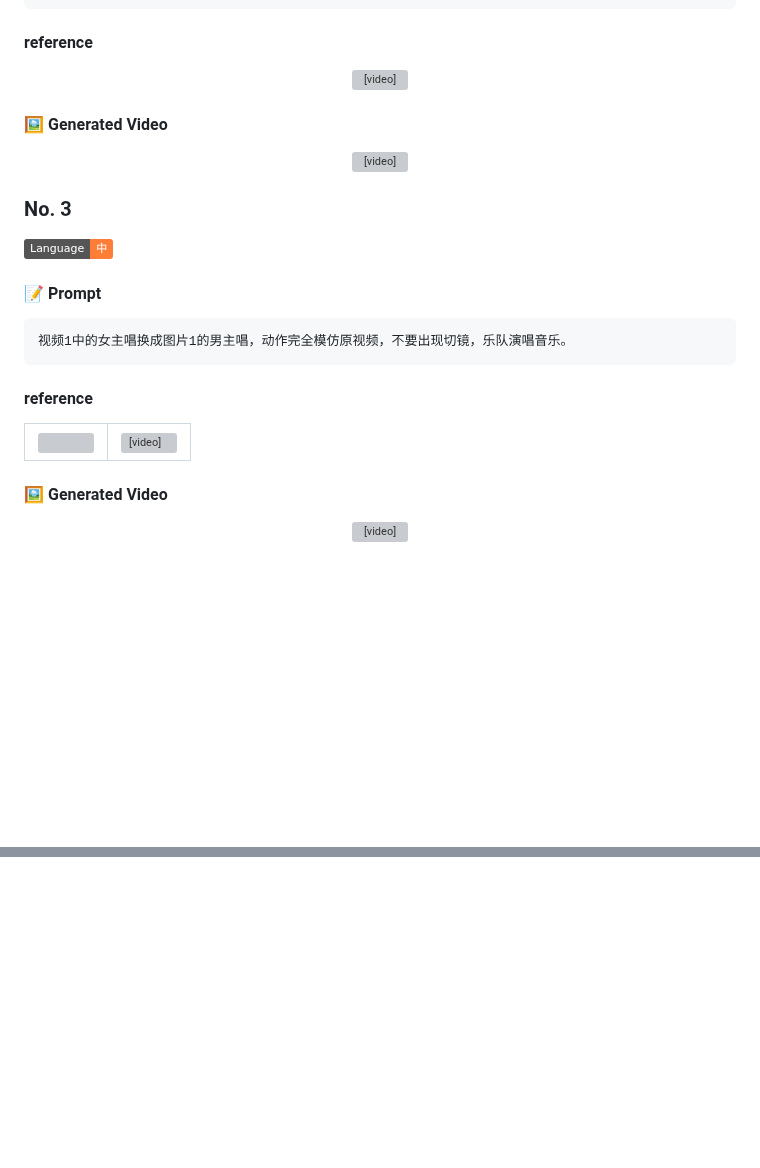
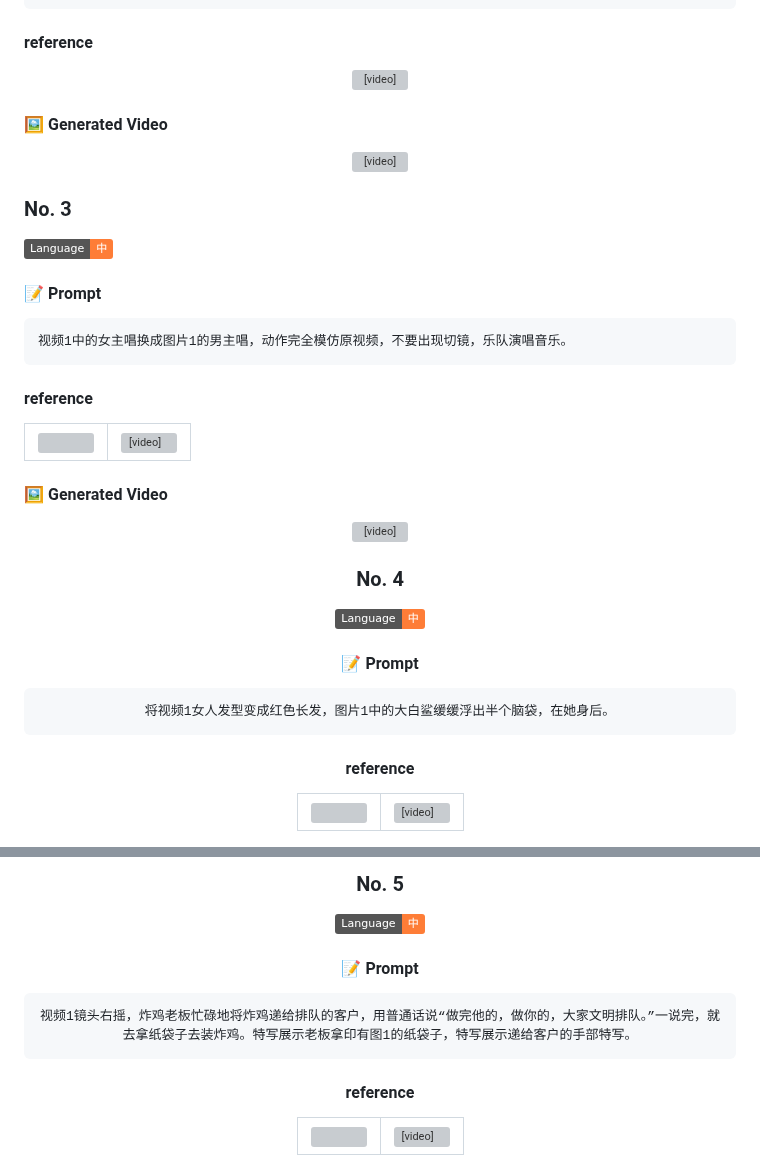
Before and after one commit to weshopai/awesome-Seedance-2.0-prompt, a Markdown page: README.md, 2 parts joined by grey strips. GitHub-like rendering; badges without logos; blank space fills up the shorter version; grey boxes are pictures that could not be loaded.

````diff
--- a/README.md
+++ b/README.md
@@ -282,22 +282,11 @@ Seedance 2.0 supports four input modalities—image, video, audio, and text—of
 
 </div>
 
-
-
-
-
-
-
-
 #### 🖼️ Generated Video
 
 <div align="center">
 
 <video src="https://github.com/user-attachments/assets/fe6489d5-33dc-403c-bc91-fd40f28ba015"> </video>
-
-
-
-
 
 </div>
 
@@ -321,22 +310,9 @@ Seedance 2.0 supports four input modalities—image, video, audio, and text—of
     <td><video src="https://github.com/user-attachments/assets/ea0b796c-62c8-4a56-bb67-007e405db73d"> </video></td>
   </tr>
 
-
-
-
 </table>
 
 </div>
-
-
-
-
-
-
-
-
-
-
 
 
 #### 🖼️ Generated Video
@@ -347,5 +323,23 @@ Seedance 2.0 supports four input modalities—image, video, audio, and text—of
 
 </div
 
+### No. 4
+
+![Language-中](https://img.shields.io/badge/Language-中-orange)
+
+#### 📝 Prompt
+
+```
+将视频1女人发型变成红色长发，图片1中的大白鲨缓缓浮出半个脑袋，在她身后。
+```
+
+#### reference
+<div>
+
+<table>
+  <tr>
+     <td><img src="/assets/2384.png"></td>
+    <td><video src="https://github.com/user-attachments/assets/3cf6c13d-83b9-4ef6-a6f0-60373b50fc50"> </video></td>
+  </tr>
 
 
@@ -351,0 +360,21 @@ Seedance 2.0 supports four input modalities—image, video, audio, and text—of
+### No. 5
+
+![Language-中](https://img.shields.io/badge/Language-中-orange)
+
+#### 📝 Prompt
+
+```
+视频1镜头右摇，炸鸡老板忙碌地将炸鸡递给排队的客户，用普通话说“做完他的，做你的，大家文明排队。”一说完，就去拿纸袋子去装炸鸡。特写展示老板拿印有图1的纸袋子，特写展示递给客户的手部特写。
+```
+
+#### reference
+<div>
+
+<table>
+  <tr>
+     <td><img src="/assets/2385.png"></td>
+    <td><video src="https://github.com/user-attachments/assets/de767a61-fc7e-42fe-9d0b-9435b58ab982"> </video></td>
+  </tr>
+
+
+
````
Also changed, not shown: other parts of README.md (+26 -0 lines).
